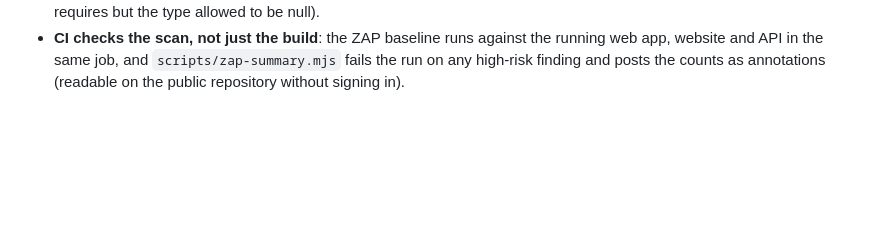
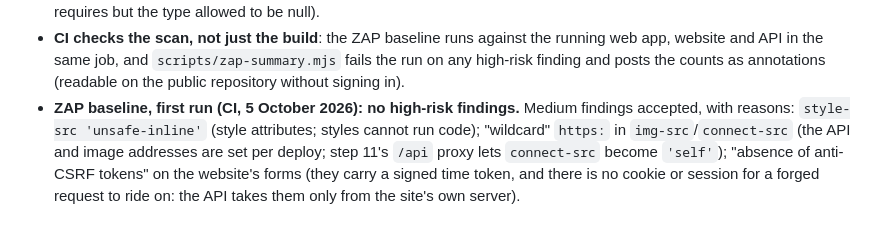
Before and after one commit to sandss-cpu/CLAUDE-SANDESH, a Markdown page: DECISIONS.md, the part around the change. Rendered like a GitHub page; blank space fills up the shorter version.

Commit message:
Record the first ZAP baseline results (no high-risk findings)
Co-Authored-By: Claude Opus 5.5 <noreply@anthropic.com>

```diff
--- a/DECISIONS.md
+++ b/DECISIONS.md
@@ -478,3 +478,10 @@ owner can decide (domains, legal wording, prices) are not here; they are asked.
   web app, website and API in the same job, and `scripts/zap-summary.mjs` fails the run on
   any high-risk finding and posts the counts as annotations (readable on the public
   repository without signing in).
+- **ZAP baseline, first run (CI, 5 October 2026): no high-risk findings.** Medium findings
+  accepted, with reasons: `style-src 'unsafe-inline'` (style attributes; styles cannot run
+  code); "wildcard" `https:` in `img-src`/`connect-src` (the API and image addresses are set
+  per deploy; step 11's `/api` proxy lets `connect-src` become `'self'`); "absence of
+  anti-CSRF tokens" on the website's forms (they carry a signed time token, and there is no
+  cookie or session for a forged request to ride on: the API takes them only from the
+  site's own server).
```
Also changed, not shown: SECURITY.md (+4 -0 lines).
